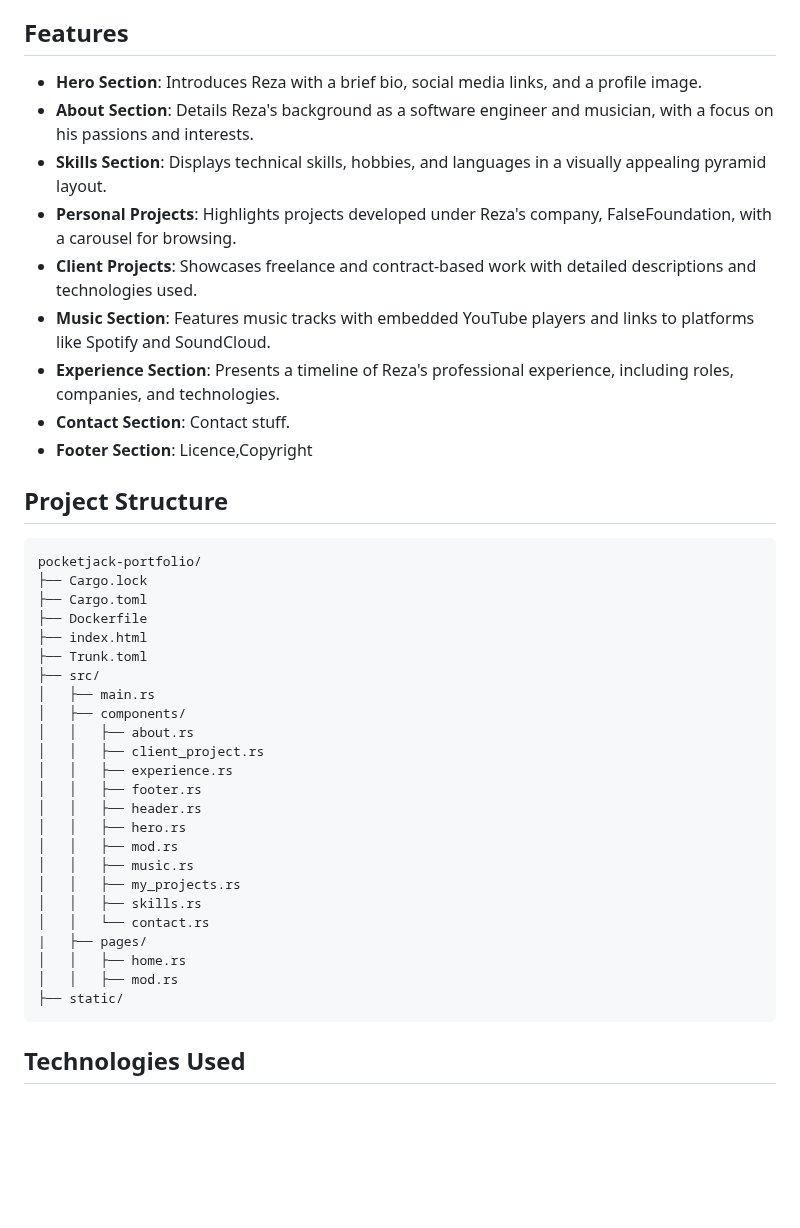
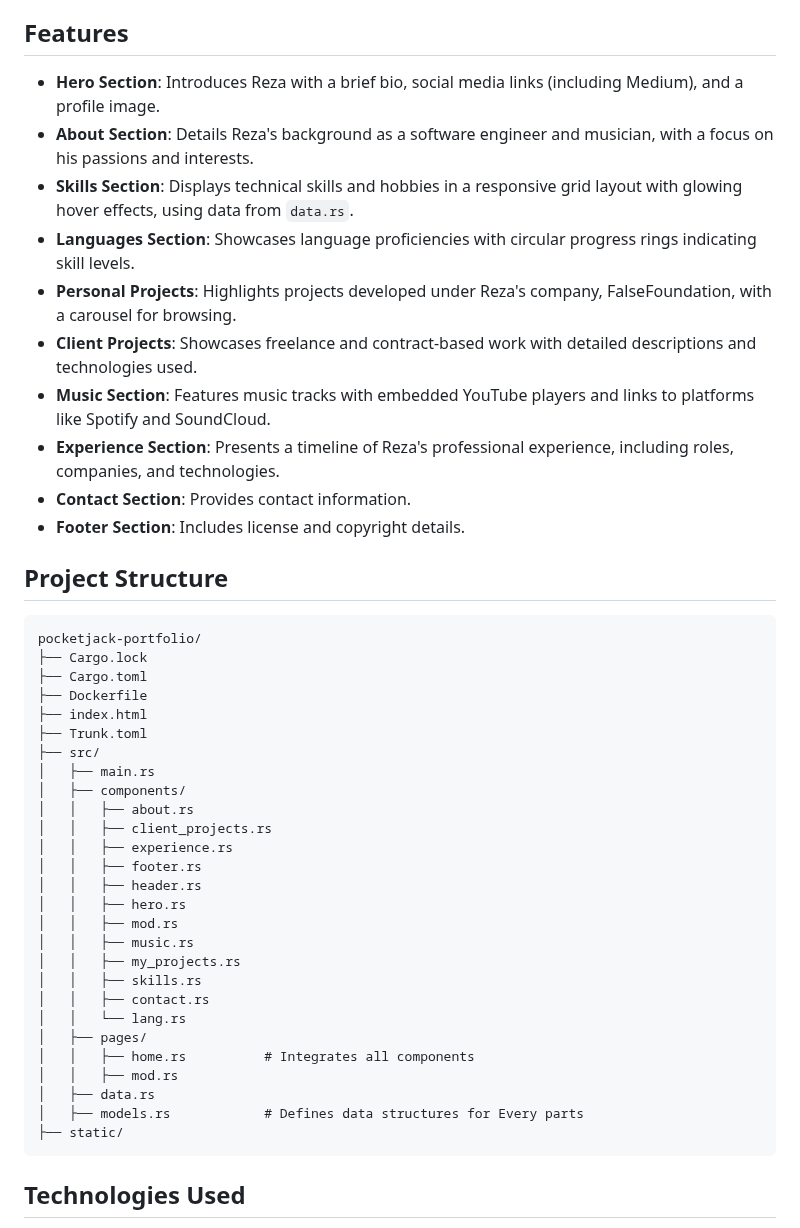
Before and after one commit to rezkhaleghi/pocketjack-portfolio, a Markdown page: README.md, the part around one of its changes. Rendered like a GitHub page; blank space fills up the shorter version.

Commit message:
Update README.md: Enhance Hero and Skills sections, add Languages section, and update project structure

````diff
--- a/README.md
+++ b/README.md
@@ -6,15 +6,16 @@ This is a personal portfolio website for Reza Khaleghi, also known as **PocketJa
 
 ## Features
 
-- **Hero Section**: Introduces Reza with a brief bio, social media links, and a profile image.
+- **Hero Section**: Introduces Reza with a brief bio, social media links (including Medium), and a profile image.
 - **About Section**: Details Reza's background as a software engineer and musician, with a focus on his passions and interests.
-- **Skills Section**: Displays technical skills, hobbies, and languages in a visually appealing pyramid layout.
+- **Skills Section**: Displays technical skills and hobbies in a responsive grid layout with glowing hover effects, using data from `data.rs`.
+- **Languages Section**: Showcases language proficiencies with circular progress rings indicating skill levels.
 - **Personal Projects**: Highlights projects developed under Reza's company, FalseFoundation, with a carousel for browsing.
 - **Client Projects**: Showcases freelance and contract-based work with detailed descriptions and technologies used.
 - **Music Section**: Features music tracks with embedded YouTube players and links to platforms like Spotify and SoundCloud.
 - **Experience Section**: Presents a timeline of Reza's professional experience, including roles, companies, and technologies.
-- **Contact Section**: Contact stuff.
-- **Footer Section**: Licence,Copyright
+- **Contact Section**: Provides contact information.
+- **Footer Section**: Includes license and copyright details.
 
 ## Project Structure
 
@@ -29,7 +30,7 @@ pocketjack-portfolio/
 │   ├── main.rs
 │   ├── components/
 │   │   ├── about.rs
-│   │   ├── client_project.rs
+│   │   ├── client_projects.rs
 │   │   ├── experience.rs
 │   │   ├── footer.rs
 │   │   ├── header.rs
@@ -38,10 +39,13 @@ pocketjack-portfolio/
 │   │   ├── music.rs
 │   │   ├── my_projects.rs
 │   │   ├── skills.rs
-│   │   └── contact.rs
-|   ├── pages/
-│   │   ├── home.rs
+│   │   ├── contact.rs
+│   │   └── lang.rs
+│   ├── pages/
+│   │   ├── home.rs          # Integrates all components
 │   │   ├── mod.rs
+│   ├── data.rs
+│   ├── models.rs            # Defines data structures for Every parts
 ├── static/
 ```
 
````
Also changed, not shown: other parts of README.md (+3 -1 lines).
